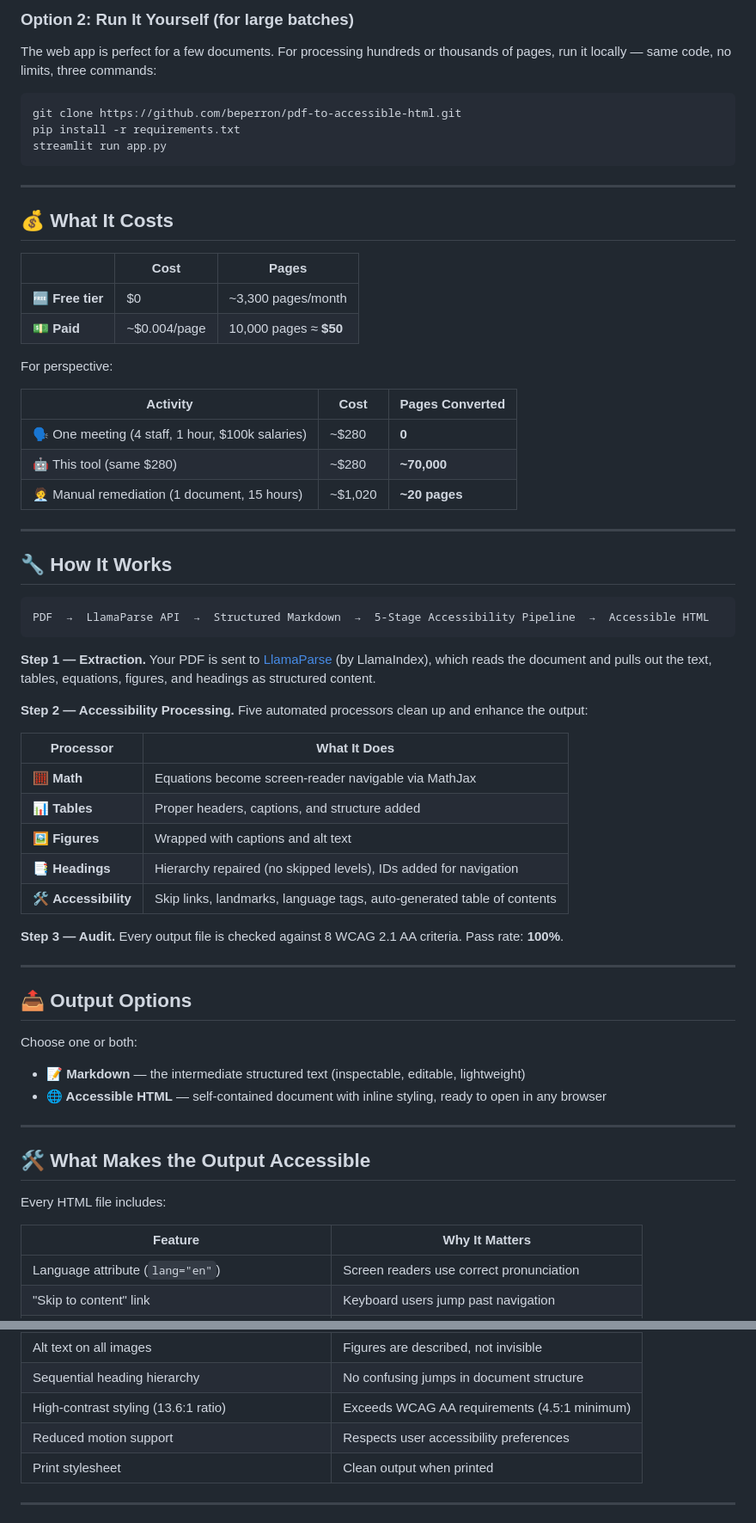
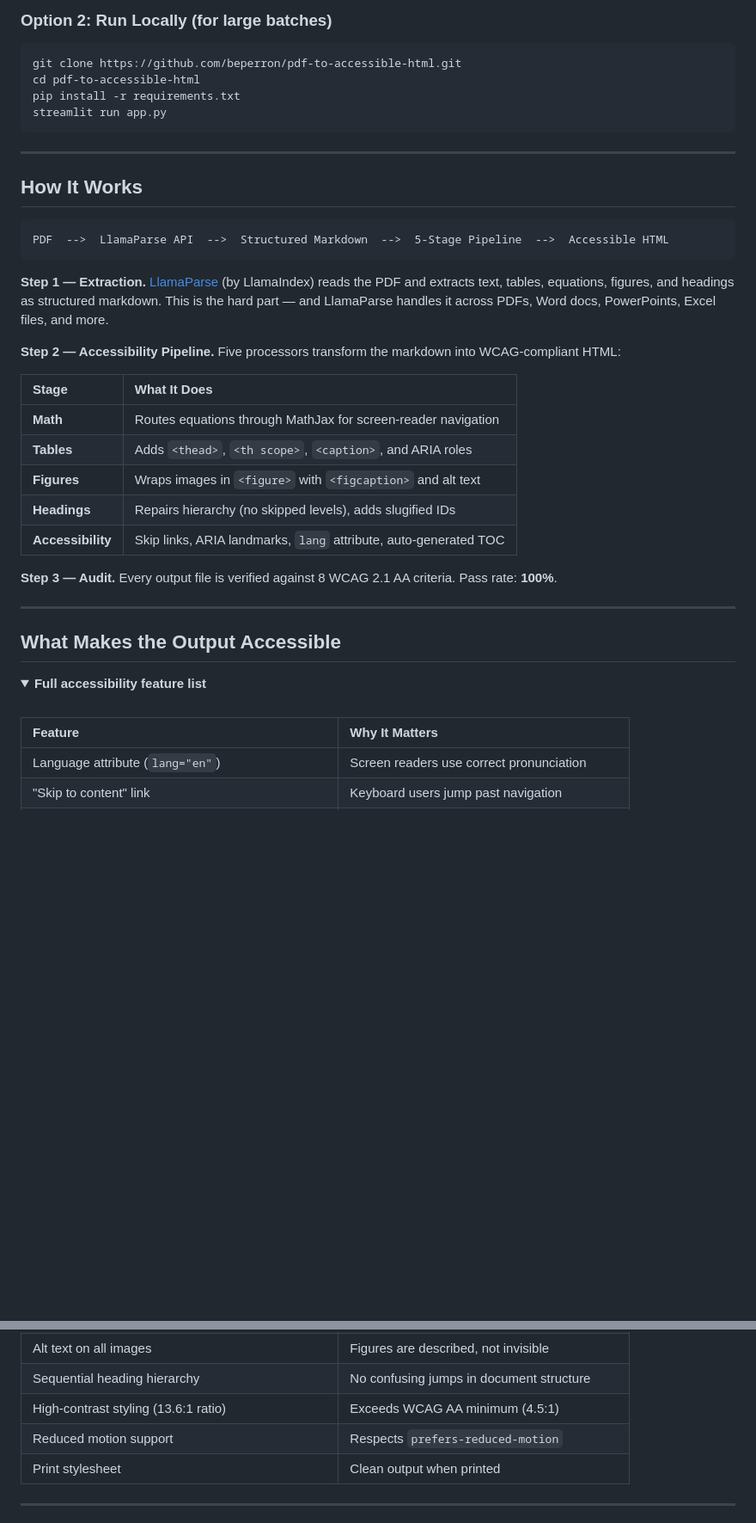
Before and after one commit to beperron/pdf-to-accessible-html, a Markdown page: README.md, 2 parts joined by grey strips. Shown: that part at 86% size. GitHub-like rendering; folded sections open; blank space fills up the shorter version.

````diff
--- a/README.md
+++ b/README.md
@@ -54,70 +87,48 @@ The accessibility standards to fix this have existed since **1999**. The ADA has
 
-### Option 2: Run It Yourself (for large batches)
-
-The web app is perfect for a few documents. For processing hundreds or thousands of pages, run it locally — same code, no limits, three commands:
+### Option 2: Run Locally (for large batches)
 
 ```bash
 git clone https://github.com/beperron/pdf-to-accessible-html.git
+cd pdf-to-accessible-html
 pip install -r requirements.txt
 streamlit run app.py
 ```
 
 ---
 
-## 💰 What It Costs
+## How It Works
 
-| | Cost | Pages |
-|---|---|---|
-| 🆓 **Free tier** | $0 | ~3,300 pages/month |
-| 💵 **Paid** | ~$0.004/page | 10,000 pages ≈ **$50** |
+```
+PDF  -->  LlamaParse API  -->  Structured Markdown  -->  5-Stage Pipeline  -->  Accessible HTML
+```
 
-For perspective:
+**Step 1 — Extraction.**
+[LlamaParse](https://llamaindex.ai) (by LlamaIndex) reads the PDF and extracts text, tables, equations, figures, and headings as structured markdown. This is the hard part — and LlamaParse handles it across PDFs, Word docs, PowerPoints, Excel files, and more.
 
-| Activity | Cost | Pages Converted |
-|---|---|---|
-| 🗣️ One meeting (4 staff, 1 hour, $100k salaries) | ~$280 | **0** |
-| 🤖 This tool (same $280) | ~$280 | **~70,000** |
-| 🧑‍💼 Manual remediation (1 document, 15 hours) | ~$1,020 | **~20 pages** |
+**Step 2 — Accessibility Pipeline.**
+Five processors transform the markdown into WCAG-compliant HTML:
+
+| Stage | What It Does |
+|:---|:---|
+| **Math** | Routes equations through MathJax for screen-reader navigation |
+| **Tables** | Adds `<thead>`, `<th scope>`, `<caption>`, and ARIA roles |
+| **Figures** | Wraps images in `<figure>` with `<figcaption>` and alt text |
+| **Headings** | Repairs hierarchy (no skipped levels), adds slugified IDs |
+| **Accessibility** | Skip links, ARIA landmarks, `lang` attribute, auto-generated TOC |
+
+**Step 3 — Audit.**
+Every output file is verified against 8 WCAG 2.1 AA criteria. Pass rate: **100%**.
 
 ---
 
-## 🔧 How It Works
+## What Makes the Output Accessible
 
-```
-PDF  →  LlamaParse API  →  Structured Markdown  →  5-Stage Accessibility Pipeline  →  Accessible HTML
-```
-
-**Step 1 — Extraction.** Your PDF is sent to [LlamaParse](https://llamaindex.ai) (by LlamaIndex), which reads the document and pulls out the text, tables, equations, figures, and headings as structured content.
-
-**Step 2 — Accessibility Processing.** Five automated processors clean up and enhance the output:
-
-| Processor | What It Does |
-|---|---|
-| 🧮 **Math** | Equations become screen-reader navigable via MathJax |
-| 📊 **Tables** | Proper headers, captions, and structure added |
-| 🖼️ **Figures** | Wrapped with captions and alt text |
-| 📑 **Headings** | Hierarchy repaired (no skipped levels), IDs added for navigation |
-| 🛠️ **Accessibility** | Skip links, landmarks, language tags, auto-generated table of contents |
-
-**Step 3 — Audit.** Every output file is checked against 8 WCAG 2.1 AA criteria. Pass rate: **100%**.
-
----
-
-## 📤 Output Options
-
-Choose one or both:
-
-- **📝 Markdown** — the intermediate structured text (inspectable, editable, lightweight)
-- **🌐 Accessible HTML** — self-contained document with inline styling, ready to open in any browser
-
----
-
-## 🛠️ What Makes the Output Accessible
-
-Every HTML file includes:
+<details>
+<summary><strong>Full accessibility feature list</strong></summary>
+<br>
 
 | Feature | Why It Matters |
-|---|---|
+|:---|:---|
 | Language attribute (`lang="en"`) | Screen readers use correct pronunciation |
 | "Skip to content" link | Keyboard users jump past navigation |
 | Landmark regions (`<main>`, `<nav>`, `<article>`) | Screen readers announce page structure |
@@ -127,5 +138,5 @@ Every HTML file includes:
 | Alt text on all images | Figures are described, not invisible |
 | Sequential heading hierarchy | No confusing jumps in document structure |
-| High-contrast styling (13.6:1 ratio) | Exceeds WCAG AA requirements (4.5:1 minimum) |
-| Reduced motion support | Respects user accessibility preferences |
+| High-contrast styling (13.6:1 ratio) | Exceeds WCAG AA minimum (4.5:1) |
+| Reduced motion support | Respects `prefers-reduced-motion` |
 | Print stylesheet | Clean output when printed |
````
Also changed, not shown: other parts of README.md (+89 -45 lines), assets/parsing.png (added).
